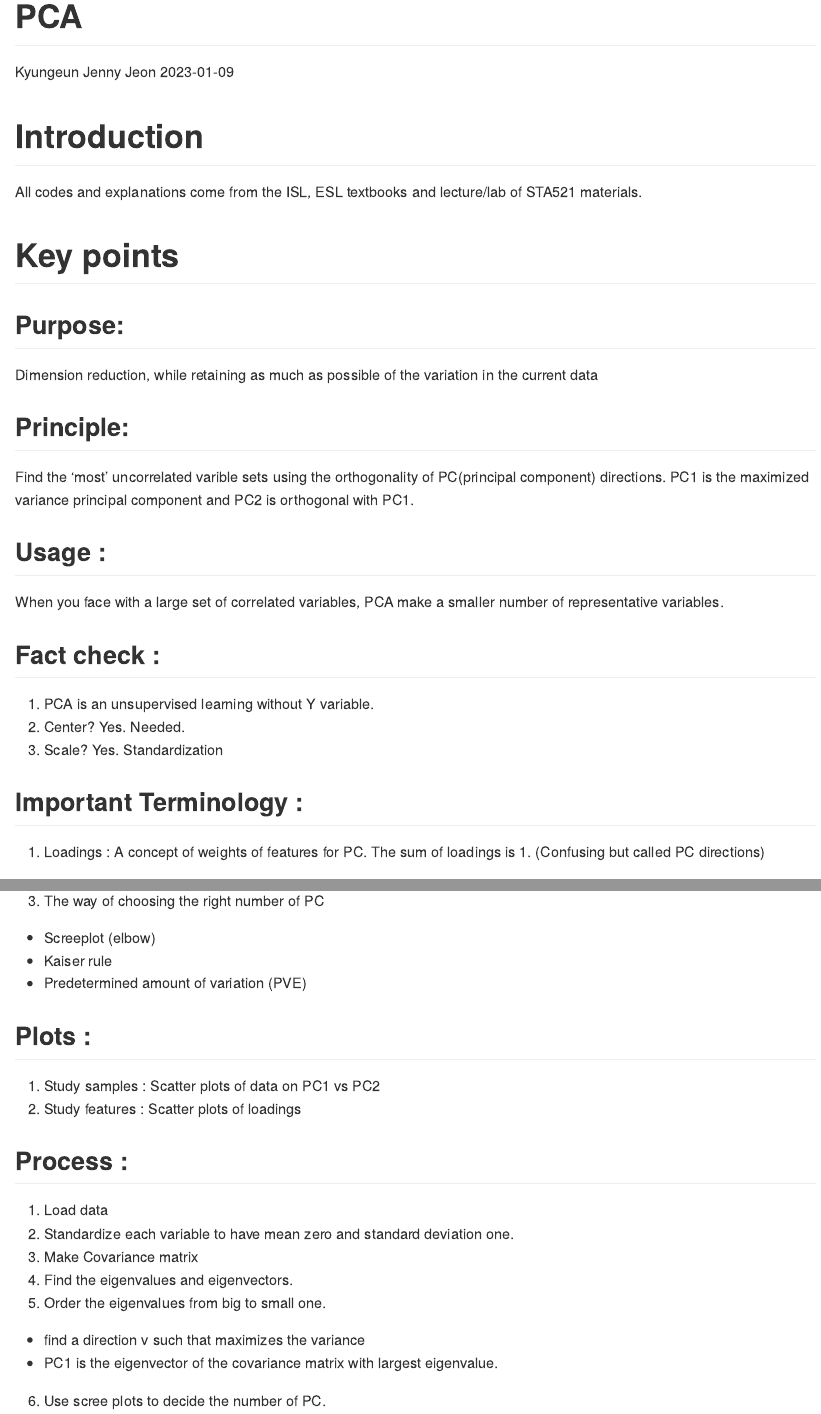
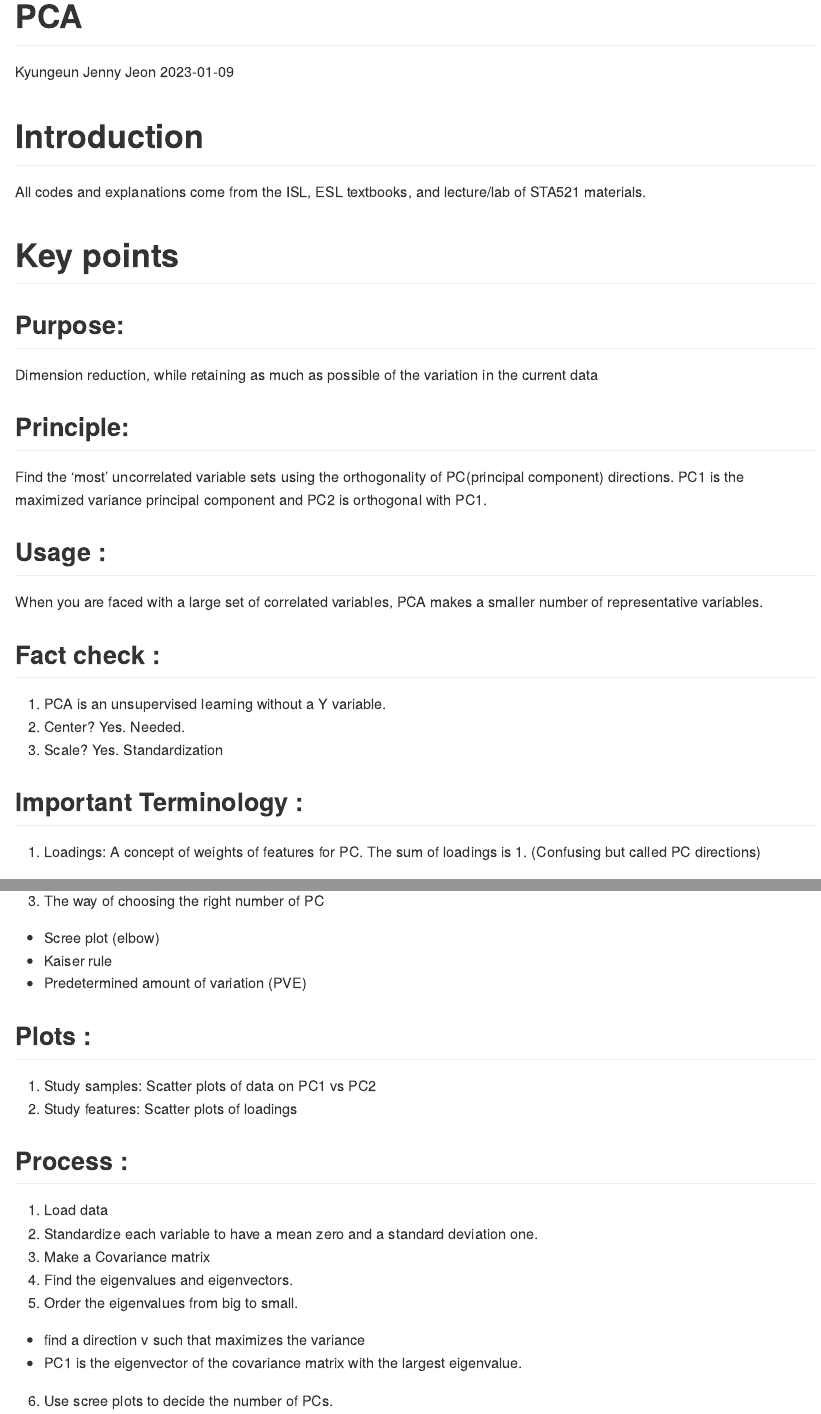
Before and after one commit to jennyonjourney/basic-statistics, an R Markdown document (PCA.Rmd): the page in a window 1100 px wide, from its top, and a second part further down, joined at a grey line. Rendered offline with R 4.5, knitr and Pandoc, with nearby package versions; long lines of code are wrapped.

Commit message:
Update PCA.Rmd

````diff
--- a/PCA.Rmd
+++ b/PCA.Rmd
@@ -12,7 +12,7 @@ library(latex2exp)
 ```
 
 # Introduction
-All codes and explanations come from the ISL, ESL textbooks and lecture/lab of STA521 materials.
+All codes and explanations come from the ISL, ESL textbooks, and lecture/lab of STA521 materials.
 
 # Key points
 
@@ -20,41 +20,41 @@ All codes and explanations come from the ISL, ESL textbooks and lecture/lab of S
 Dimension reduction, while retaining as much as possible of the variation in the current data
 
 ## Principle:
-Find the 'most' uncorrelated varible sets using the orthogonality of PC(principal component) directions. PC1 is the maximized variance principal component and PC2 is orthogonal with PC1.
+Find the 'most' uncorrelated variable sets using the orthogonality of PC(principal component) directions. PC1 is the maximized variance principal component and PC2 is orthogonal with PC1.
 
 ## Usage :
-When you face with a large set of correlated variables, PCA make a smaller number of representative variables.
+When you are faced with a large set of correlated variables, PCA makes a smaller number of representative variables.
 
 ## Fact check :
-1) PCA is an unsupervised learning without Y variable.
+1) PCA is an unsupervised learning without a Y variable.
 2) Center? Yes. Needed.
 3) Scale? Yes. Standardization
 
 ## Important Terminology :
-1)  Loadings : A concept of weights of features for PC. The sum of loadings is 1. (Confusing but called PC directions)
+1)  Loadings: A concept of weights of features for PC. The sum of loadings is 1. (Confusing but called PC directions)
 -   Formula: \maximize\*{\*\$\\phi11,..,\$\\phip1}{\\\\1/n\$\$\\sum\_{n=1}\^{n} (\$\$\\sum{j=1}\\\^{p} \$\$\\phij1 xij)}\^2 subject to \$\$\sum\_{j=1}\^{p} \$\$\phij1\^2 = 1
 
-2)  PC : A normalized linear combination of features. (Confusing but called PC scores)
+2)  PC: A normalized linear combination of features. (Confusing but called PC scores)
 
 3)  The way of choosing the right number of PC
--   Screeplot (elbow)
+-   Scree plot (elbow)
 -   Kaiser rule
 -   Predetermined amount of variation (PVE)
 \frac{$\lambda_{1} + ... + $\lambda_{l}}{$\sum_{i=1}^{d}($\lambda_{i})}
 
 ## Plots :
-1)  Study samples : Scatter plots of data on PC1 vs PC2
-2)  Study features : Scatter plots of loadings
+1)  Study samples: Scatter plots of data on PC1 vs PC2
+2)  Study features: Scatter plots of loadings
 
 ## Process :
 1)  Load data
-2)  Standardize each variable to have mean zero and standard deviation one.
-3)  Make Covariance matrix
+2)  Standardize each variable to have a mean zero and a standard deviation one.
+3)  Make a Covariance matrix
 4)  Find the eigenvalues and eigenvectors.
-5)  Order the eigenvalues from big to small one.
+5)  Order the eigenvalues from big to small.
 -   find a direction v such that maximizes the variance
--   PC1 is the eigenvector of the covariance matrix with largest eigenvalue.
-6)  Use scree plots to decide the number of PC.
+-   PC1 is the eigenvector of the covariance matrix with the largest eigenvalue.
+6)  Use scree plots to decide the number of PCs.
 
 ## R package : prcomp(dataname, scale=TRUE)
 
````
Also changed, not shown: PCA.Rmd (2 more changed lines).
